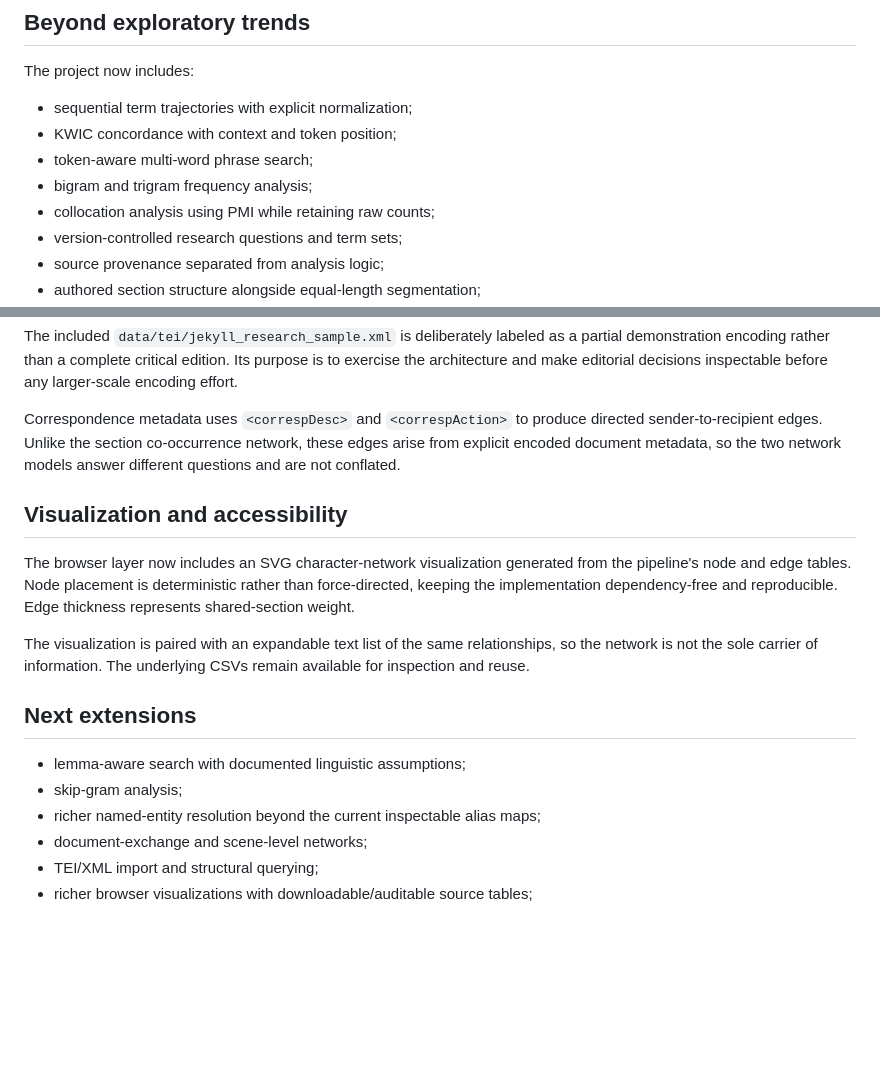
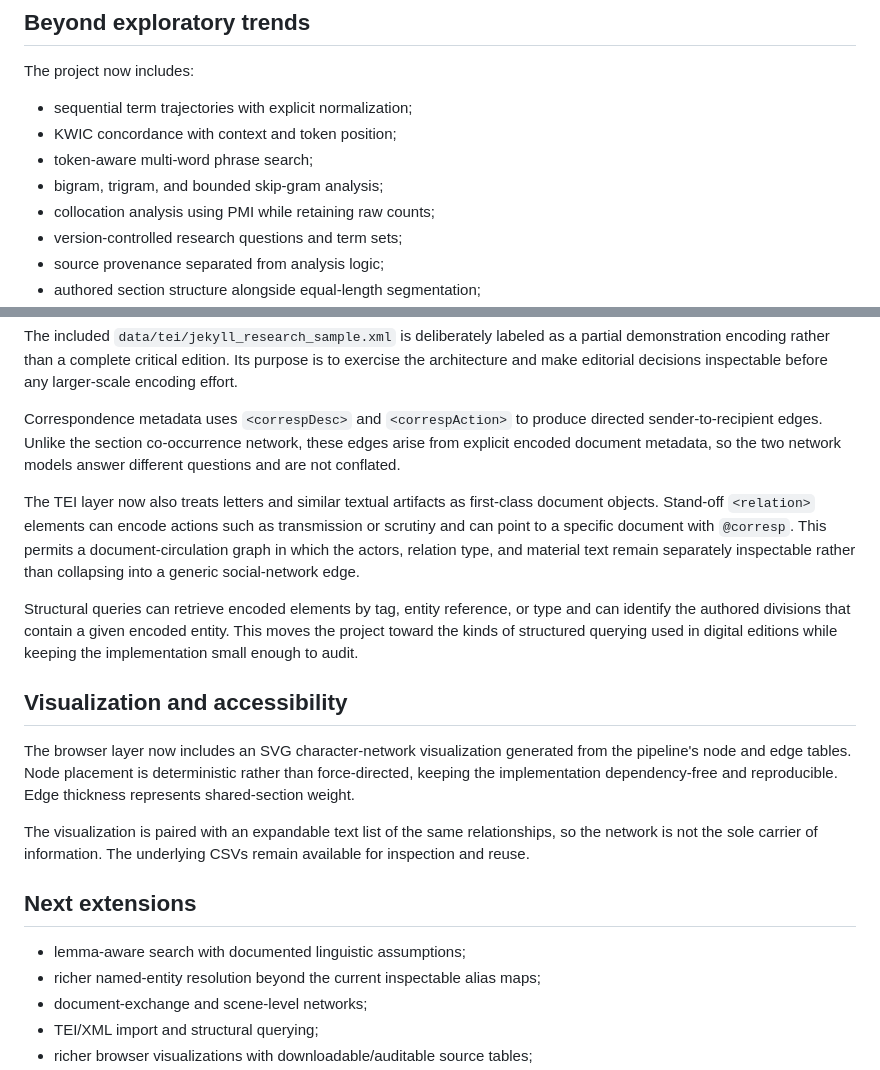
Before and after one commit to hand-lauraelizabeth/stevenson-text-analysis, a Markdown page: docs/RESEARCH_METHODS.md, 2 parts joined by grey strips. Rendered like a GitHub page; blank space fills up the shorter version.

Commit message:
Document skip-gram and document-circulation methodology

```diff
--- a/docs/RESEARCH_METHODS.md
+++ b/docs/RESEARCH_METHODS.md
@@ -15,7 +15,7 @@ The project now includes:
 - sequential term trajectories with explicit normalization;
 - KWIC concordance with context and token position;
 - token-aware multi-word phrase search;
-- bigram and trigram frequency analysis;
+- bigram, trigram, and bounded skip-gram analysis;
 - collocation analysis using PMI while retaining raw counts;
 - version-controlled research questions and term sets;
 - source provenance separated from analysis logic;
@@ -64,6 +64,10 @@ The included `data/tei/jekyll_research_sample.xml` is deliberately labeled as a
 
 Correspondence metadata uses `<correspDesc>` and `<correspAction>` to produce directed sender-to-recipient edges. Unlike the section co-occurrence network, these edges arise from explicit encoded document metadata, so the two network models answer different questions and are not conflated.
 
+The TEI layer now also treats letters and similar textual artifacts as first-class document objects. Stand-off `<relation>` elements can encode actions such as transmission or scrutiny and can point to a specific document with `@corresp`. This permits a document-circulation graph in which the actors, relation type, and material text remain separately inspectable rather than collapsing into a generic social-network edge.
+
+Structural queries can retrieve encoded elements by tag, entity reference, or type and can identify the authored divisions that contain a given encoded entity. This moves the project toward the kinds of structured querying used in digital editions while keeping the implementation small enough to audit.
+
 ## Visualization and accessibility
 
 The browser layer now includes an SVG character-network visualization generated from the pipeline's node and edge tables. Node placement is deterministic rather than force-directed, keeping the implementation dependency-free and reproducible. Edge thickness represents shared-section weight.
@@ -73,7 +77,6 @@ The visualization is paired with an expandable text list of the same relationshi
 ## Next extensions
 
 - lemma-aware search with documented linguistic assumptions;
-- skip-gram analysis;
 - richer named-entity resolution beyond the current inspectable alias maps;
 - document-exchange and scene-level networks;
 - TEI/XML import and structural querying;
```
